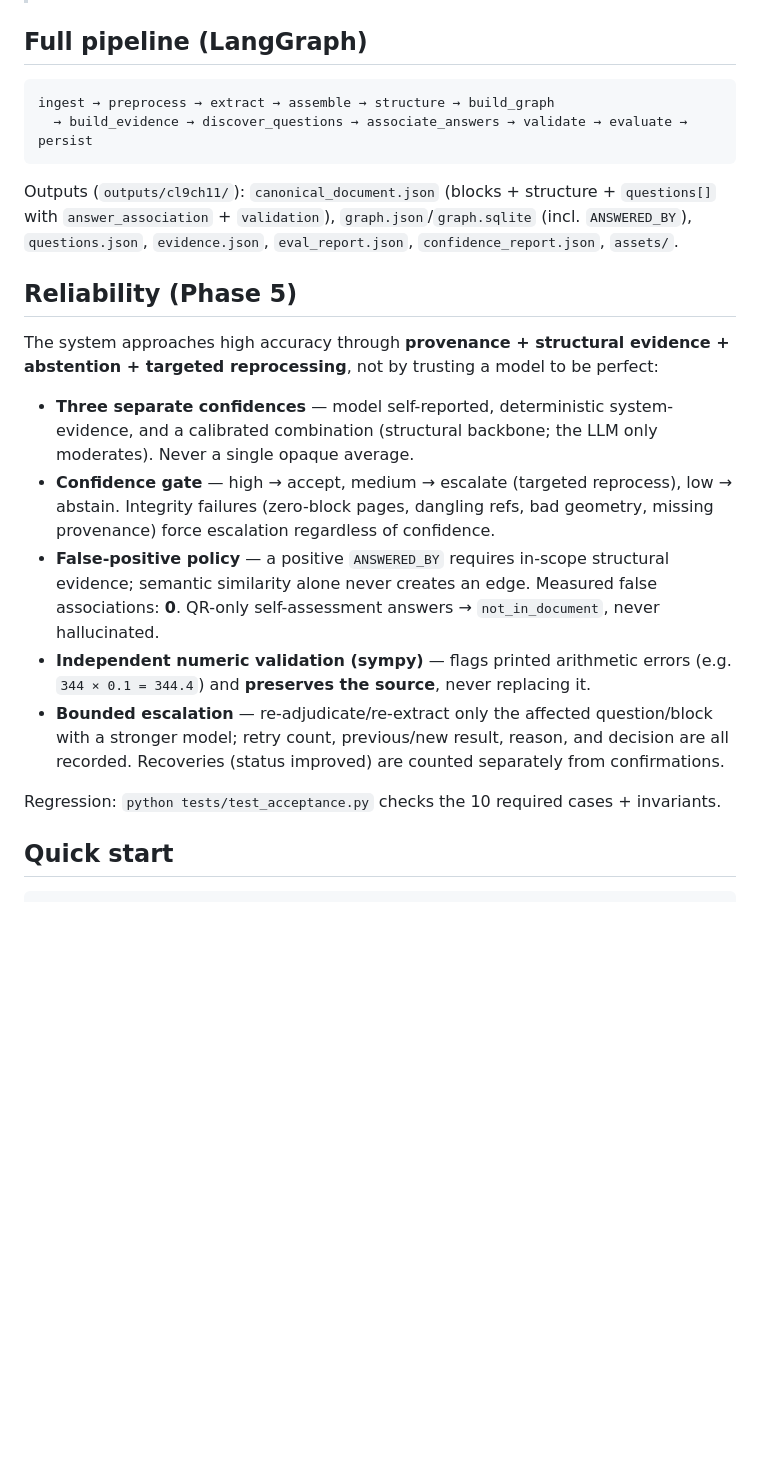
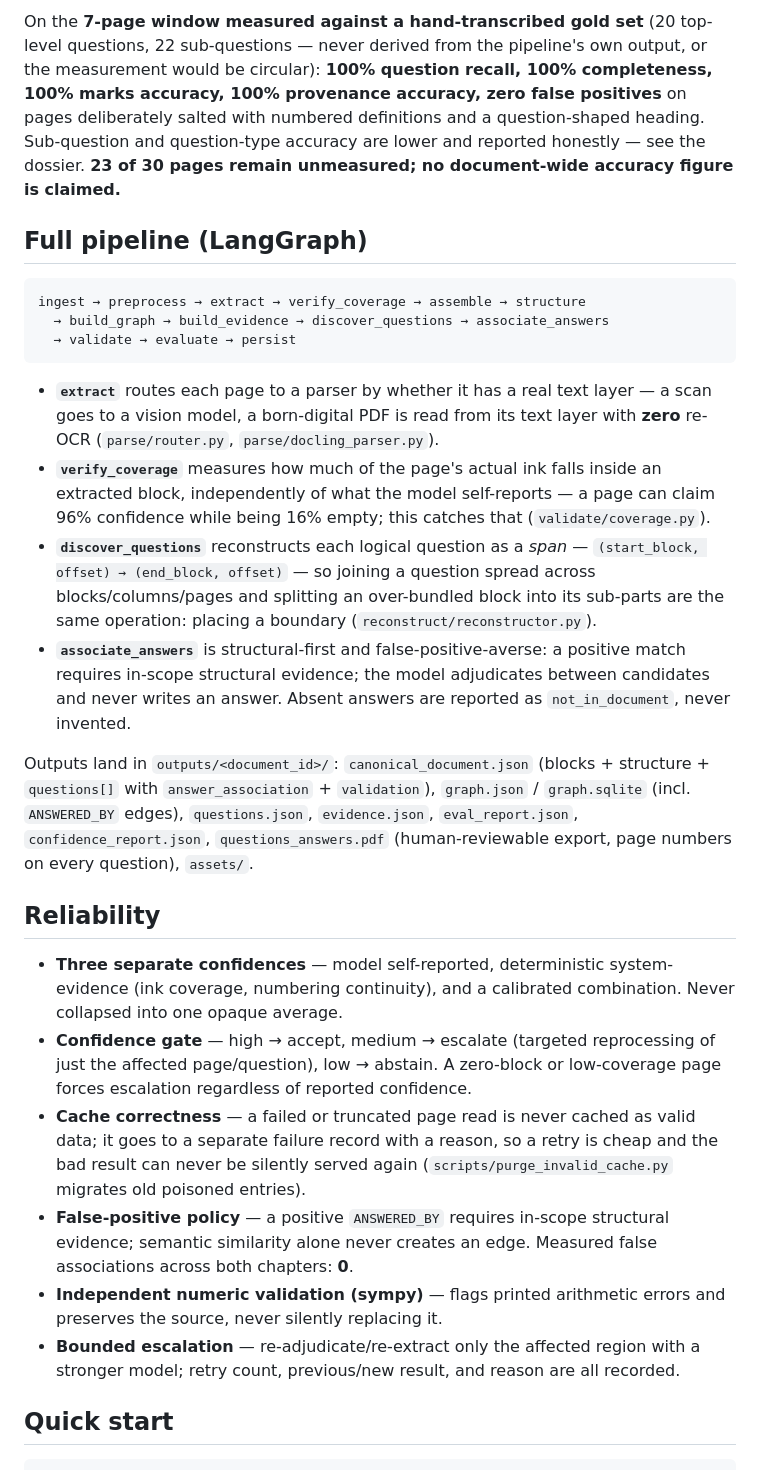
Before and after one commit to AniP-C/AGP_, a Markdown page: README.md, the part around one of its changes. Rendered like a GitHub page; blank space fills up the shorter version.

````diff
--- a/README.md
+++ b/README.md
@@ -15,38 +82,65 @@ config change), orchestrated with LangGraph, strict Pydantic schemas throughout.
+On the **7-page window measured against a hand-transcribed gold set** (20
+top-level questions, 22 sub-questions — never derived from the pipeline's own
+output, or the measurement would be circular): **100% question recall, 100%
+completeness, 100% marks accuracy, 100% provenance accuracy, zero false
+positives** on pages deliberately salted with numbered definitions and a
+question-shaped heading. Sub-question and question-type accuracy are lower and
+reported honestly — see the dossier. **23 of 30 pages remain unmeasured; no
+document-wide accuracy figure is claimed.**
 
 ## Full pipeline (LangGraph)
 
 ```
-ingest → preprocess → extract → assemble → structure → build_graph
-  → build_evidence → discover_questions → associate_answers → validate → evaluate → persist
+ingest → preprocess → extract → verify_coverage → assemble → structure
+  → build_graph → build_evidence → discover_questions → associate_answers
+  → validate → evaluate → persist
 ```
 
-Outputs (`outputs/cl9ch11/`): `canonical_document.json` (blocks + structure +
-`questions[]` with `answer_association` + `validation`), `graph.json`/`graph.sqlite`
-(incl. `ANSWERED_BY`), `questions.json`, `evidence.json`, `eval_report.json`,
-`confidence_report.json`, `assets/`.
+- **`extract`** routes each page to a parser by whether it has a real text
+  layer — a scan goes to a vision model, a born-digital PDF is read from its
+  text layer with **zero** re-OCR (`parse/router.py`, `parse/docling_parser.py`).
+- **`verify_coverage`** measures how much of the page's actual ink falls
+  inside an extracted block, independently of what the model self-reports —
+  a page can claim 96% confidence while being 16% empty; this catches that
+  (`validate/coverage.py`).
+- **`discover_questions`** reconstructs each logical question as a *span* —
+  `(start_block, offset) → (end_block, offset)` — so joining a question spread
+  across blocks/columns/pages and splitting an over-bundled block into its
+  sub-parts are the same operation: placing a boundary
+  (`reconstruct/reconstructor.py`).
+- **`associate_answers`** is structural-first and false-positive-averse: a
+  positive match requires in-scope structural evidence; the model adjudicates
+  between candidates and never writes an answer. Absent answers are reported
+  as `not_in_document`, never invented.
 
-## Reliability (Phase 5)
+Outputs land in `outputs/<document_id>/`: `canonical_document.json` (blocks +
+structure + `questions[]` with `answer_association` + `validation`),
+`graph.json` / `graph.sqlite` (incl. `ANSWERED_BY` edges), `questions.json`,
+`evidence.json`, `eval_report.json`, `confidence_report.json`,
+`questions_answers.pdf` (human-reviewable export, page numbers on every
+question), `assets/`.
 
-The system approaches high accuracy through **provenance + structural evidence +
-abstention + targeted reprocessing**, not by trusting a model to be perfect:
+## Reliability
 
-- **Three separate confidences** — model self-reported, deterministic system-evidence,
-  and a calibrated combination (structural backbone; the LLM only moderates). Never a
-  single opaque average.
-- **Confidence gate** — high → accept, medium → escalate (targeted reprocess), low →
-  abstain. Integrity failures (zero-block pages, dangling refs, bad geometry, missing
-  provenance) force escalation regardless of confidence.
-- **False-positive policy** — a positive `ANSWERED_BY` requires in-scope structural
-  evidence; semantic similarity alone never creates an edge. Measured false
-  associations: **0**. QR-only self-assessment answers → `not_in_document`, never
-  hallucinated.
-- **Independent numeric validation (sympy)** — flags printed arithmetic errors
-  (e.g. `344 × 0.1 = 344.4`) and **preserves the source**, never replacing it.
-- **Bounded escalation** — re-adjudicate/re-extract only the affected question/block
-  with a stronger model; retry count, previous/new result, reason, and decision are
-  all recorded. Recoveries (status improved) are counted separately from confirmations.
-
-Regression: `python tests/test_acceptance.py` checks the 10 required cases + invariants.
+- **Three separate confidences** — model self-reported, deterministic
+  system-evidence (ink coverage, numbering continuity), and a calibrated
+  combination. Never collapsed into one opaque average.
+- **Confidence gate** — high → accept, medium → escalate (targeted
+  reprocessing of just the affected page/question), low → abstain. A
+  zero-block or low-coverage page forces escalation regardless of reported
+  confidence.
+- **Cache correctness** — a failed or truncated page read is never cached as
+  valid data; it goes to a separate failure record with a reason, so a retry
+  is cheap and the bad result can never be silently served again
+  (`scripts/purge_invalid_cache.py` migrates old poisoned entries).
+- **False-positive policy** — a positive `ANSWERED_BY` requires in-scope
+  structural evidence; semantic similarity alone never creates an edge.
+  Measured false associations across both chapters: **0**.
+- **Independent numeric validation (sympy)** — flags printed arithmetic
+  errors and preserves the source, never silently replacing it.
+- **Bounded escalation** — re-adjudicate/re-extract only the affected
+  region with a stronger model; retry count, previous/new result, and reason
+  are all recorded.
 
 ## Quick start
 
````
Also changed, not shown: other parts of README.md (+171 -93 lines).
